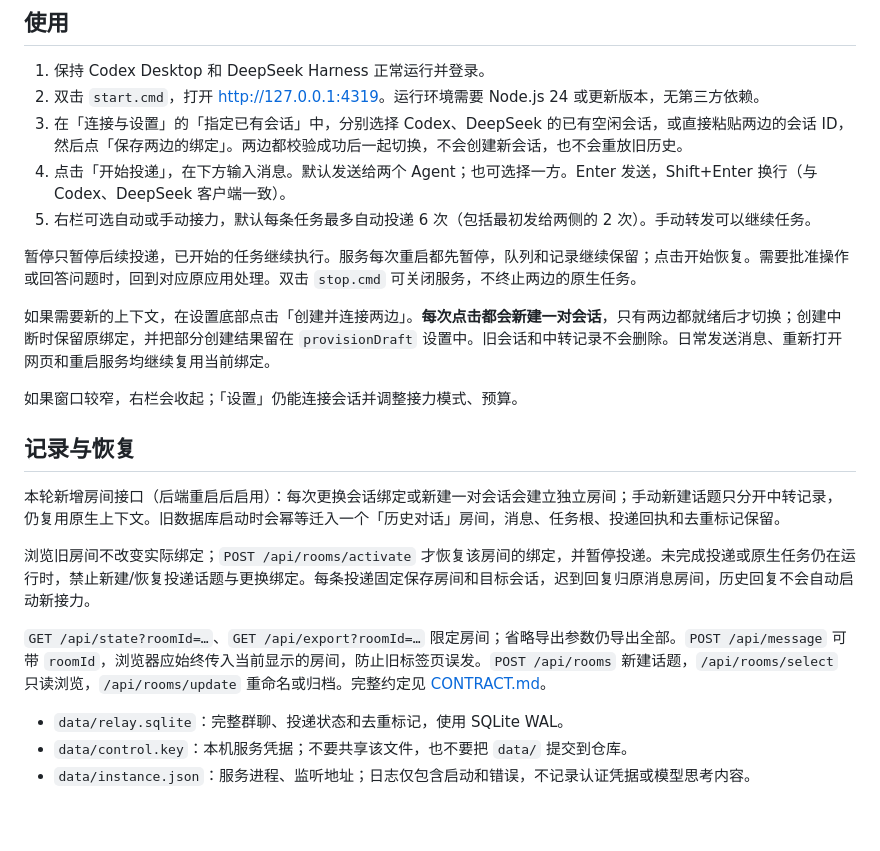
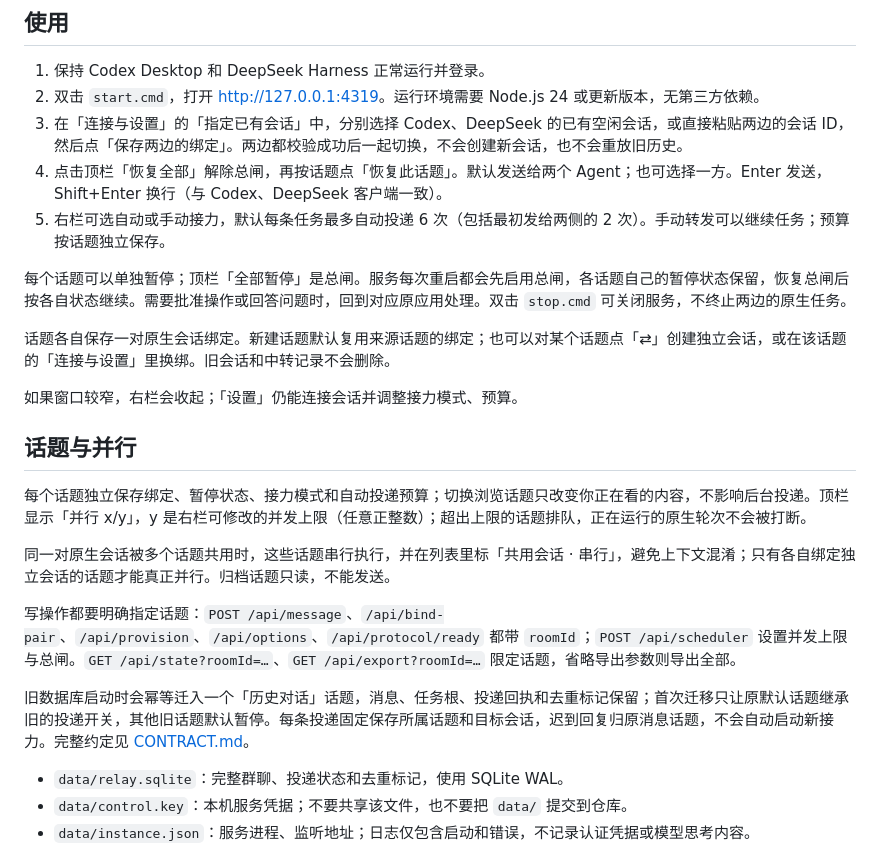
Before and after one commit to Fantastair/agent-relay, a Markdown page: README.md, the part around the change. GitHub-like rendering; blank space fills up the shorter version.

Commit message:
文档：同步多话题并行语义（独立绑定/暂停/预算、共用会话串行、roomId 必填、启动总闸）

```diff
--- a/README.md
+++ b/README.md
@@ -7,22 +7,24 @@
 1. 保持 Codex Desktop 和 DeepSeek Harness 正常运行并登录。
 2. 双击 `start.cmd`，打开 <http://127.0.0.1:4319>。运行环境需要 Node.js 24 或更新版本，无第三方依赖。
 3. 在「连接与设置」的「指定已有会话」中，分别选择 Codex、DeepSeek 的已有空闲会话，或直接粘贴两边的会话 ID，然后点「保存两边的绑定」。两边都校验成功后一起切换，不会创建新会话，也不会重放旧历史。
-4. 点击「开始投递」，在下方输入消息。默认发送给两个 Agent；也可选择一方。Enter 发送，Shift+Enter 换行（与 Codex、DeepSeek 客户端一致）。
-5. 右栏可选自动或手动接力，默认每条任务最多自动投递 6 次（包括最初发给两侧的 2 次）。手动转发可以继续任务。
+4. 点击顶栏「恢复全部」解除总闸，再按话题点「恢复此话题」。默认发送给两个 Agent；也可选择一方。Enter 发送，Shift+Enter 换行（与 Codex、DeepSeek 客户端一致）。
+5. 右栏可选自动或手动接力，默认每条任务最多自动投递 6 次（包括最初发给两侧的 2 次）。手动转发可以继续任务；预算按话题独立保存。
 
-暂停只暂停后续投递，已开始的任务继续执行。服务每次重启都先暂停，队列和记录继续保留；点击开始恢复。需要批准操作或回答问题时，回到对应原应用处理。双击 `stop.cmd` 可关闭服务，不终止两边的原生任务。
+每个话题可以单独暂停；顶栏「全部暂停」是总闸。服务每次重启都会先启用总闸，各话题自己的暂停状态保留，恢复总闸后按各自状态继续。需要批准操作或回答问题时，回到对应原应用处理。双击 `stop.cmd` 可关闭服务，不终止两边的原生任务。
 
-如果需要新的上下文，在设置底部点击「创建并连接两边」。**每次点击都会新建一对会话**，只有两边都就绪后才切换；创建中断时保留原绑定，并把部分创建结果留在 `provisionDraft` 设置中。旧会话和中转记录不会删除。日常发送消息、重新打开网页和重启服务均继续复用当前绑定。
+话题各自保存一对原生会话绑定。新建话题默认复用来源话题的绑定；也可以对某个话题点「⇄」创建独立会话，或在该话题的「连接与设置」里换绑。旧会话和中转记录不会删除。
 
 如果窗口较窄，右栏会收起；「设置」仍能连接会话并调整接力模式、预算。
 
-## 记录与恢复
+## 话题与并行
 
-本轮新增房间接口（后端重启后启用）：每次更换会话绑定或新建一对会话会建立独立房间；手动新建话题只分开中转记录，仍复用原生上下文。旧数据库启动时会幂等迁入一个「历史对话」房间，消息、任务根、投递回执和去重标记保留。
+每个话题独立保存绑定、暂停状态、接力模式和自动投递预算；切换浏览话题只改变你正在看的内容，不影响后台投递。顶栏显示「并行 x/y」，y 是右栏可修改的并发上限（任意正整数）；超出上限的话题排队，正在运行的原生轮次不会被打断。
 
-浏览旧房间不改变实际绑定；`POST /api/rooms/activate` 才恢复该房间的绑定，并暂停投递。未完成投递或原生任务仍在运行时，禁止新建/恢复投递话题与更换绑定。每条投递固定保存房间和目标会话，迟到回复归原消息房间，历史回复不会自动启动新接力。
+同一对原生会话被多个话题共用时，这些话题串行执行，并在列表里标「共用会话 · 串行」，避免上下文混淆；只有各自绑定独立会话的话题才能真正并行。归档话题只读，不能发送。
 
-`GET /api/state?roomId=…`、`GET /api/export?roomId=…` 限定房间；省略导出参数仍导出全部。`POST /api/message` 可带 `roomId`，浏览器应始终传入当前显示的房间，防止旧标签页误发。`POST /api/rooms` 新建话题，`/api/rooms/select` 只读浏览，`/api/rooms/update` 重命名或归档。完整约定见 [CONTRACT.md](CONTRACT.md)。
+写操作都要明确指定话题：`POST /api/message`、`/api/bind-pair`、`/api/provision`、`/api/options`、`/api/protocol/ready` 都带 `roomId`；`POST /api/scheduler` 设置并发上限与总闸。`GET /api/state?roomId=…`、`GET /api/export?roomId=…` 限定话题，省略导出参数则导出全部。
+
+旧数据库启动时会幂等迁入一个「历史对话」话题，消息、任务根、投递回执和去重标记保留；首次迁移只让原默认话题继承旧的投递开关，其他旧话题默认暂停。每条投递固定保存所属话题和目标会话，迟到回复归原消息话题，不会自动启动新接力。完整约定见 [CONTRACT.md](CONTRACT.md)。
 
 - `data/relay.sqlite`：完整群聊、投递状态和去重标记，使用 SQLite WAL。
 - `data/control.key`：本机服务凭据；不要共享该文件，也不要把 `data/` 提交到仓库。
```
